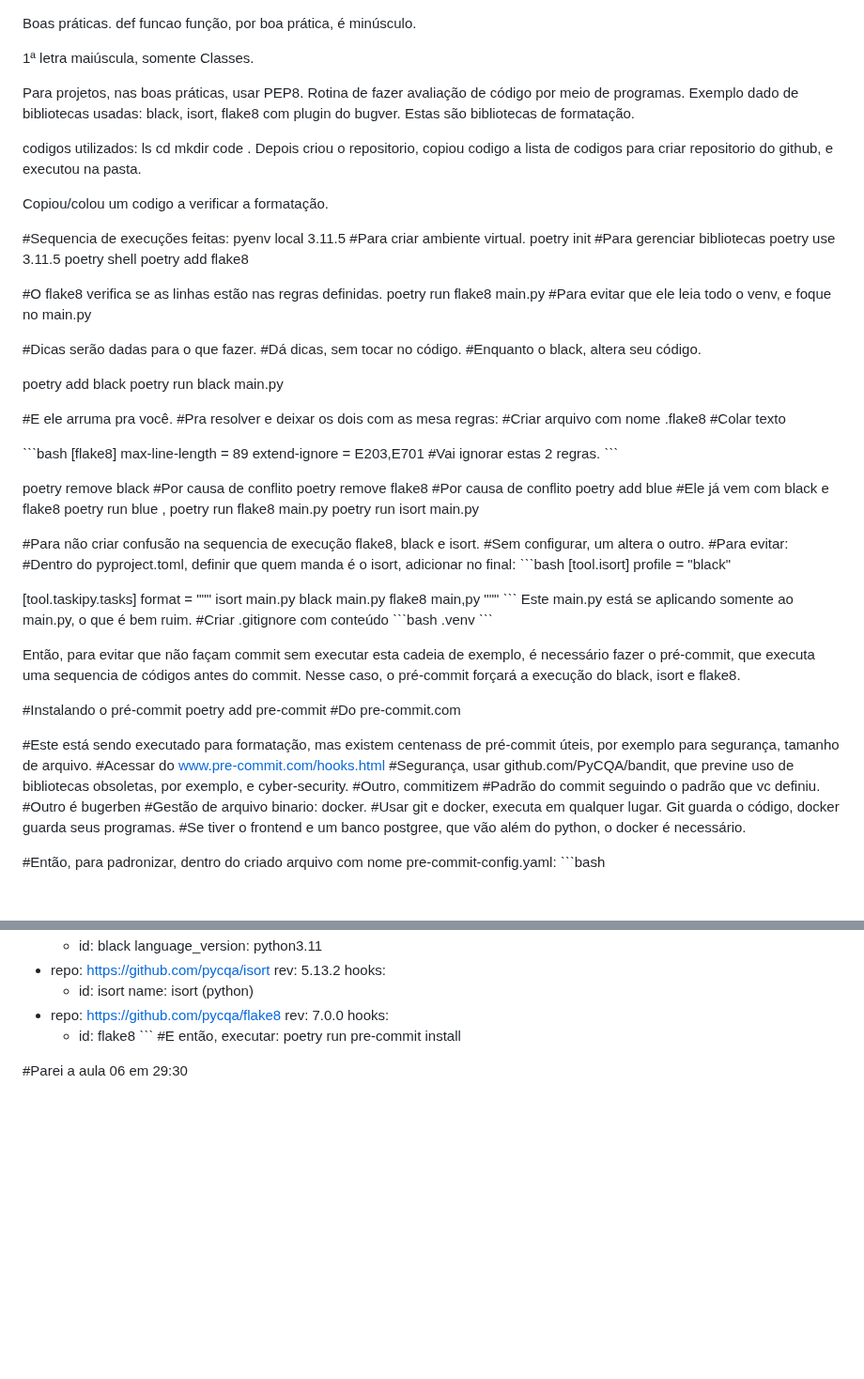
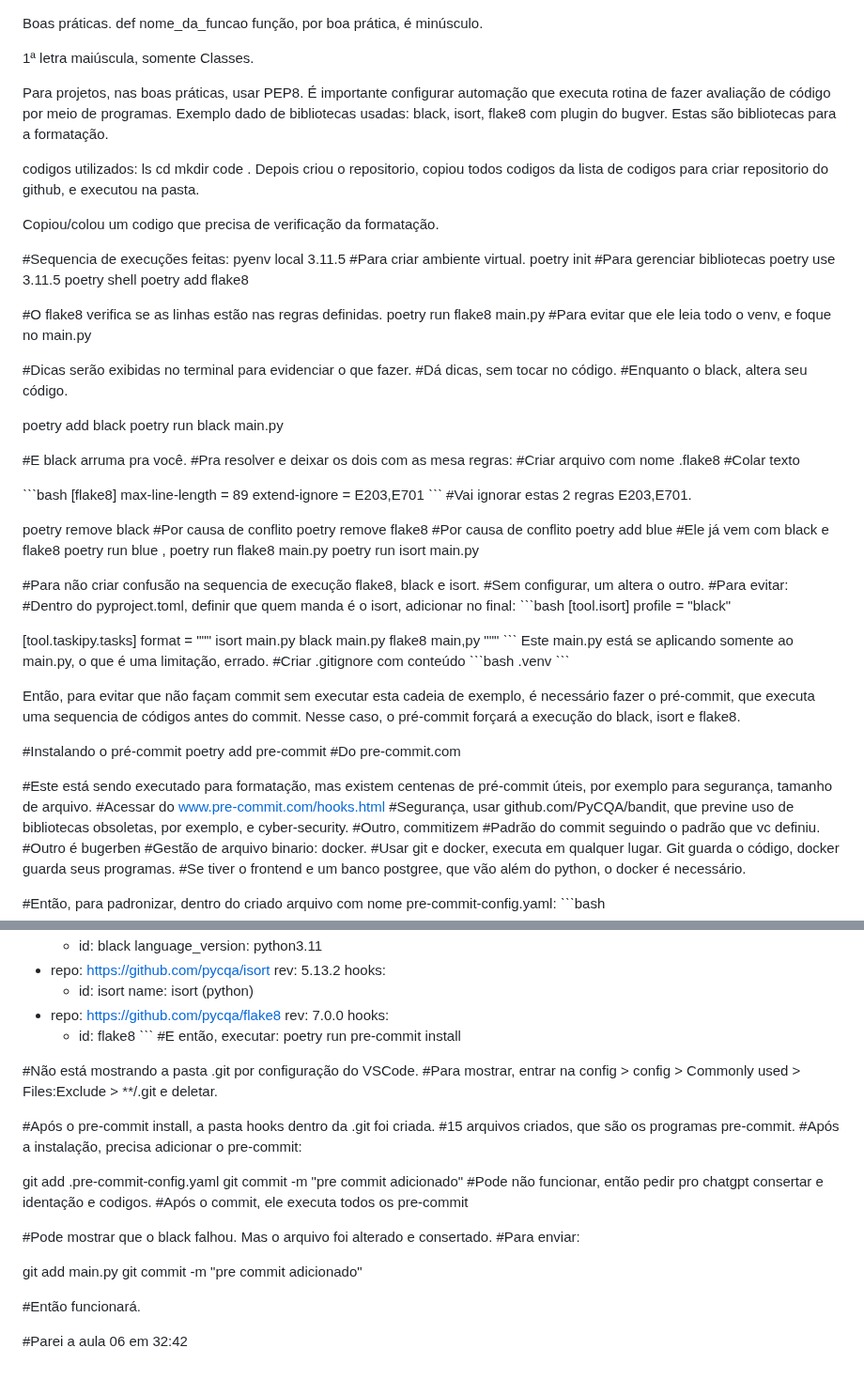
Before and after one commit to alencardoug/EngDados, a Markdown page: Aula06/README.md, 2 parts joined by grey strips. Shown at 94% size. GitHub-like rendering; blank space fills up the shorter version.

```diff
--- a/Aula06/README.md
+++ b/Aula06/README.md
@@ -1,22 +1,22 @@
 Boas práticas.
-def funcao
+def nome_da_funcao
 função, por boa prática, é minúsculo.
 
 1ª letra maiúscula, somente Classes.
 
 Para projetos, nas boas práticas, usar PEP8.
-Rotina de fazer avaliação de código por meio de programas.
+É importante configurar automação que executa rotina de fazer avaliação de código por meio de programas.
 Exemplo dado de bibliotecas usadas: black, isort, flake8 com plugin do bugver.
-Estas são bibliotecas de formatação.
+Estas são bibliotecas para a formatação.
 
 codigos utilizados:
 ls
 cd
 mkdir
 code .
-Depois criou o repositorio, copiou codigo a lista de codigos para criar repositorio do github, e executou  na pasta.
+Depois criou o repositorio, copiou todos codigos da lista de codigos para criar repositorio do github, e executou  na pasta.
 
-Copiou/colou um codigo a verificar a formatação.
+Copiou/colou um codigo que precisa de verificação da formatação.
 
 #Sequencia de execuções feitas:
 pyenv local 3.11.5 #Para criar ambiente virtual.
@@ -28,14 +28,14 @@ poetry add flake8
 #O flake8 verifica se as linhas estão nas regras definidas.
 poetry run flake8 main.py #Para evitar que ele leia todo o venv, e foque no main.py
 
-#Dicas serão dadas para o que fazer.
+#Dicas serão exibidas no terminal para evidenciar o que fazer.
 #Dá dicas, sem tocar no código.
 #Enquanto o black, altera seu código.
 
 poetry add black
 poetry run black main.py
 
-#E ele arruma pra você.
+#E black arruma pra você.
 #Pra resolver e deixar os dois com as mesa regras:
 #Criar arquivo com nome .flake8
 #Colar  texto
@@ -43,8 +43,9 @@ poetry run black main.py
 ˋˋˋbash
 [flake8]
 max-line-length = 89
-extend-ignore = E203,E701 #Vai ignorar estas 2 regras.
+extend-ignore = E203,E701
 ˋˋˋ
+#Vai ignorar estas 2 regras E203,E701.
 
 poetry remove black #Por causa de conflito
 poetry remove flake8 #Por causa de conflito
@@ -68,7 +69,7 @@ black main.py
 flake8 main,py
 """
 ˋˋˋ
-Este main.py está se aplicando somente ao main.py, o que é bem ruim.
+Este main.py está se aplicando somente ao main.py, o que é uma limitação, errado.
 #Criar .gitignore com conteúdo
 ˋˋˋbash
 .venv
@@ -79,7 +80,7 @@ Então, para evitar que não façam commit sem executar esta cadeia de exemplo,
 #Instalando o pré-commit
 poetry add pre-commit #Do pre-commit.com
 
-#Este está sendo executado para formatação, mas existem centenass de pré-commit úteis, por exemplo para segurança, tamanho de arquivo.
+#Este está sendo executado para formatação, mas existem centenas de pré-commit úteis, por exemplo para segurança, tamanho de arquivo.
 #Acessar do www.pre-commit.com/hooks.html
 #Segurança, usar github.com/PyCQA/bandit, que previne uso de bibliotecas obsoletas, por exemplo, e cyber-security.
 #Outro, commitizem #Padrão do commit seguindo o padrão que vc definiu.
@@ -117,4 +118,24 @@ poetry add pre-commit #Do pre-commit.com
 #E então, executar:
 poetry run pre-commit install
 
-#Parei a aula 06 em 29:30
+#Não está mostrando a pasta .git por configuração do VSCode.
+#Para mostrar, entrar na config > config > Commonly used > Files:Exclude > **/.git e deletar.
+
+#Após o pre-commit install, a pasta hooks dentro da .git foi criada.
+#15 arquivos criados, que são os programas pre-commit.
+#Após a instalação, precisa adicionar o pre-commit:
+
+git add .pre-commit-config.yaml
+git commit -m "pre commit adicionado"
+#Pode não funcionar, então pedir pro chatgpt consertar e identação e codigos.
+#Após o commit, ele executa todos os pre-commit
+
+#Pode mostrar que o black falhou. Mas o arquivo foi alterado e consertado.
+#Para enviar:
+
+git add main.py
+git commit -m "pre commit adicionado"
+
+#Então funcionará.
+
+#Parei a aula 06 em 32:42
```
